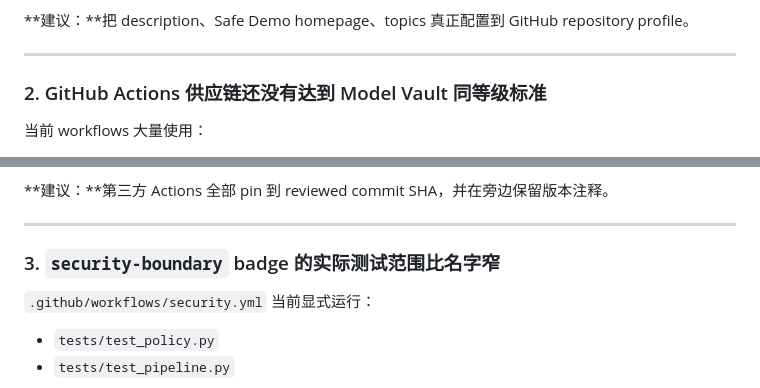
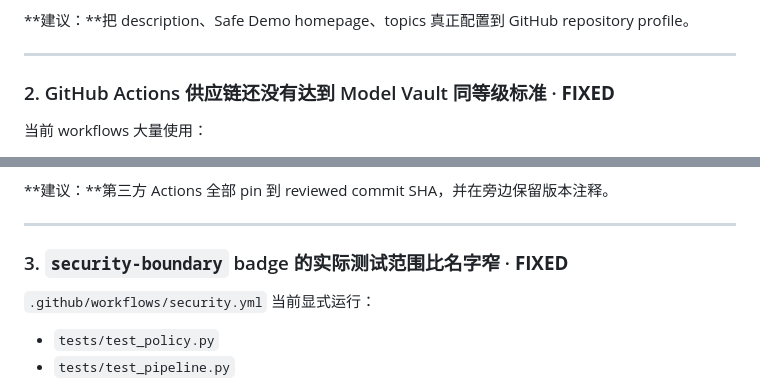
Before and after one commit to CochraneK/repo-auditor, a Markdown page: audits/long-gate-2026-09-16.md, 2 parts joined by grey strips. GitHub-like rendering.

```diff
--- a/audits/long-gate-2026-09-16.md
+++ b/audits/long-gate-2026-09-16.md
@@ -56,7 +66,7 @@ GitHub API 当前返回：
 
 ---
 
-### 2. GitHub Actions 供应链还没有达到 Model Vault 同等级标准
+### 2. GitHub Actions 供应链还没有达到 Model Vault 同等级标准 · **FIXED**
 
 当前 workflows 大量使用：
 
@@ -79,7 +89,7 @@ GitHub API 当前返回：
 
 ---
 
-### 3. `security-boundary` badge 的实际测试范围比名字窄
+### 3. `security-boundary` badge 的实际测试范围比名字窄 · **FIXED**
 
 `.github/workflows/security.yml` 当前显式运行：
 
```
Also changed, not shown: other parts of audits/long-gate-2026-09-16.md (+16 -6 lines).
